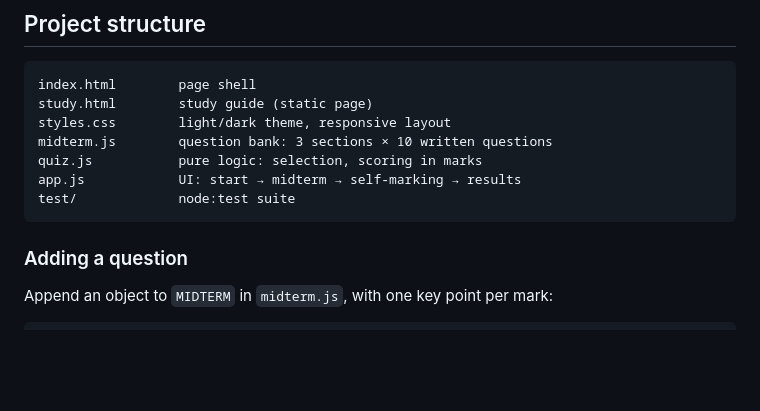
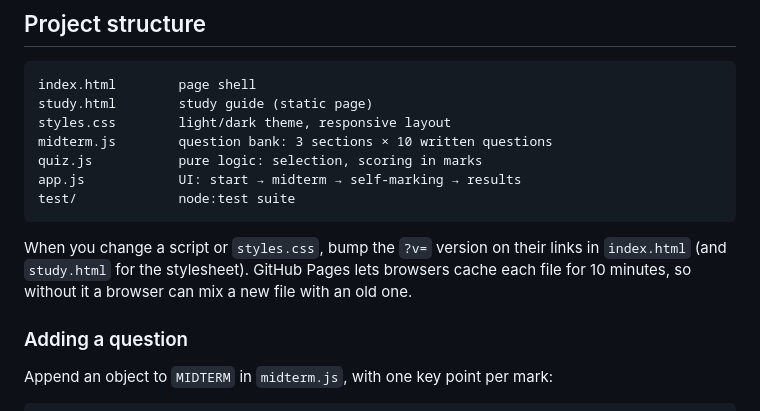
Before and after one commit to AlanJuker/ml-quiz-simulator, a Markdown page: README.md, the part around the change. GitHub-like rendering; blank space fills up the shorter version.

Commit message:
docs: explain the asset version on script links

````diff
--- a/README.md
+++ b/README.md
@@ -55,6 +55,8 @@ app.js            UI: start → midterm → self-marking → results
 test/             node:test suite
 ```
 
+When you change a script or `styles.css`, bump the `?v=` version on their links in `index.html` (and `study.html` for the stylesheet). GitHub Pages lets browsers cache each file for 10 minutes, so without it a browser can mix a new file with an old one.
+
 ### Adding a question
 
 Append an object to `MIDTERM` in `midterm.js`, with one key point per mark:
````
